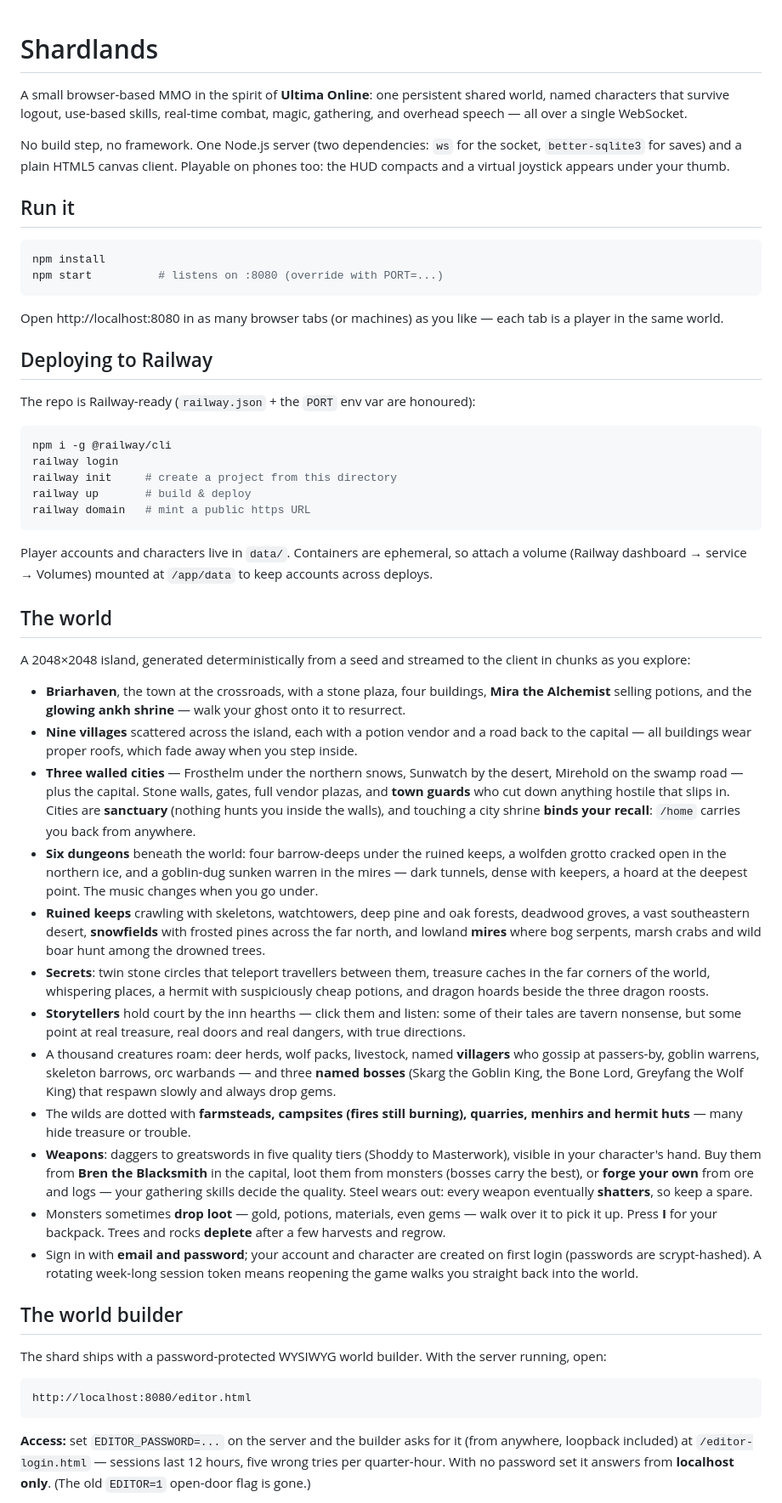
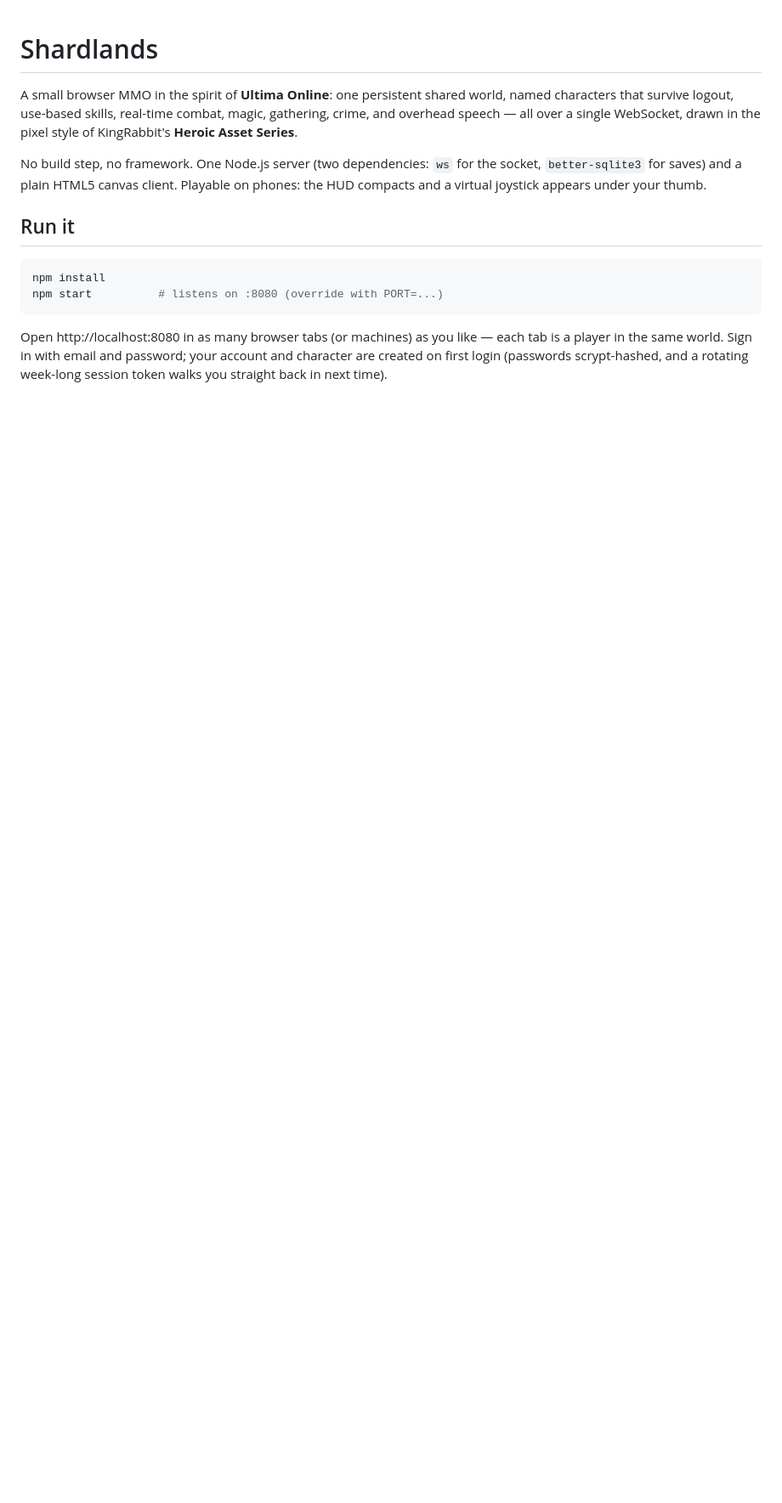
Before and after one commit to pinzitasalonso/shardlands, a Markdown page: README.md, the part around one of its changes. Shown at 85% size. Drawn GitHub-style; blank space fills up the shorter version.

````diff
--- a/README.md
+++ b/README.md
@@ -1,13 +1,14 @@
 # Shardlands
 
-A small browser-based MMO in the spirit of **Ultima Online**: one persistent
-shared world, named characters that survive logout, use-based skills, real-time
-combat, magic, gathering, and overhead speech — all over a single WebSocket.
+A small browser MMO in the spirit of **Ultima Online**: one persistent shared
+world, named characters that survive logout, use-based skills, real-time
+combat, magic, gathering, crime, and overhead speech — all over a single
+WebSocket, drawn in the pixel style of KingRabbit's **Heroic Asset Series**.
 
 No build step, no framework. One Node.js server (two dependencies: `ws` for
 the socket, `better-sqlite3` for saves) and a plain HTML5 canvas client.
-Playable on phones too: the HUD compacts and a virtual joystick appears
-under your thumb.
+Playable on phones: the HUD compacts and a virtual joystick appears under
+your thumb.
 
 ## Run it
 
@@ -17,86 +18,7 @@ npm start          # listens on :8080 (override with PORT=...)
 ```
 
 Open http://localhost:8080 in as many browser tabs (or machines) as you like —
-each tab is a player in the same world.
+each tab is a player in the same world. Sign in with email and password; your
+account and character are created on first login (passwords scrypt-hashed,
+and a rotating week-long session token walks you straight back in next time).
 
-## Deploying to Railway
-
-The repo is Railway-ready (`railway.json` + the `PORT` env var are honoured):
-
-```bash
-npm i -g @railway/cli
-railway login
-railway init     # create a project from this directory
-railway up       # build & deploy
-railway domain   # mint a public https URL
-```
-
-Player accounts and characters live in `data/`. Containers are ephemeral, so
-attach a volume (Railway dashboard → service → Volumes) mounted at `/app/data`
-to keep accounts across deploys.
-
-## The world
-
-A 2048×2048 island, generated deterministically from a seed and streamed to
-the client in chunks as you explore:
-
-- **Briarhaven**, the town at the crossroads, with a stone plaza, four
-  buildings, **Mira the Alchemist** selling potions, and the **glowing ankh
-  shrine** — walk your ghost onto it to resurrect.
-- **Nine villages** scattered across the island, each with a potion vendor
-  and a road back to the capital — all buildings wear proper roofs, which
-  fade away when you step inside.
-- **Three walled cities** — Frosthelm under the northern snows, Sunwatch by
-  the desert, Mirehold on the swamp road — plus the capital. Stone walls,
-  gates, full vendor plazas, and **town guards** who cut down anything
-  hostile that slips in. Cities are **sanctuary** (nothing hunts you inside
-  the walls), and touching a city shrine **binds your recall**: `/home`
-  carries you back from anywhere.
-- **Six dungeons** beneath the world: four barrow-deeps under the ruined
-  keeps, a wolfden grotto cracked open in the northern ice, and a goblin-dug
-  sunken warren in the mires — dark tunnels, dense with keepers, a hoard at
-  the deepest point. The music changes when you go under.
-- **Ruined keeps** crawling with skeletons, watchtowers, deep pine and oak
-  forests, deadwood groves, a vast southeastern desert, **snowfields**
-  with frosted pines across the far north, and lowland **mires** where
-  bog serpents, marsh crabs and wild boar hunt among the drowned trees.
-- **Secrets**: twin stone circles that teleport travellers between them,
-  treasure caches in the far corners of the world, whispering places, a
-  hermit with suspiciously cheap potions, and dragon hoards beside the
-  three dragon roosts.
-- **Storytellers** hold court by the inn hearths — click them and listen:
-  some of their tales are tavern nonsense, but some point at real treasure,
-  real doors and real dangers, with true directions.
-- A thousand creatures roam: deer herds, wolf packs, livestock, named
-  **villagers** who gossip at passers-by, goblin warrens, skeleton barrows,
-  orc warbands — and three **named bosses** (Skarg the Goblin King, the Bone
-  Lord, Greyfang the Wolf King) that respawn slowly and always drop gems.
-- The wilds are dotted with **farmsteads, campsites (fires still burning),
-  quarries, menhirs and hermit huts** — many hide treasure or trouble.
-- **Weapons**: daggers to greatswords in five quality tiers (Shoddy to
-  Masterwork), visible in your character's hand. Buy them from **Bren the
-  Blacksmith** in the capital, loot them from monsters (bosses carry the
-  best), or **forge your own** from ore and logs — your gathering skills
-  decide the quality. Steel wears out: every weapon eventually **shatters**,
-  so keep a spare.
-- Monsters sometimes **drop loot** — gold, potions, materials, even gems —
-  walk over it to pick it up. Press **I** for your backpack. Trees and rocks
-  **deplete** after a few harvests and regrow.
-- Sign in with **email and password**; your account and character are created
-  on first login (passwords are scrypt-hashed). A rotating week-long session
-  token means reopening the game walks you straight back into the world.
-
-## The world builder
-
-The shard ships with a password-protected WYSIWYG world builder. With the
-server running, open:
-
-```
-http://localhost:8080/editor.html
-```
-
-**Access:** set `EDITOR_PASSWORD=...` on the server and the builder asks for
-it (from anywhere, loopback included) at `/editor-login.html` — sessions last
-12 hours, five wrong tries per quarter-hour. With no password set it answers
-from **localhost only**. (The old `EDITOR=1` open-door flag is gone.)
-
````
Also changed, not shown: other parts of README.md (+165 -106 lines).
